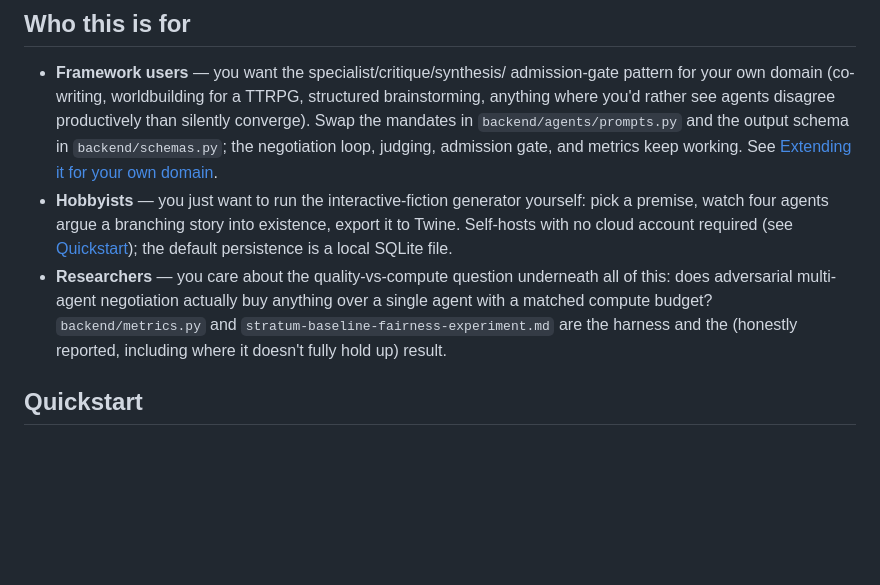
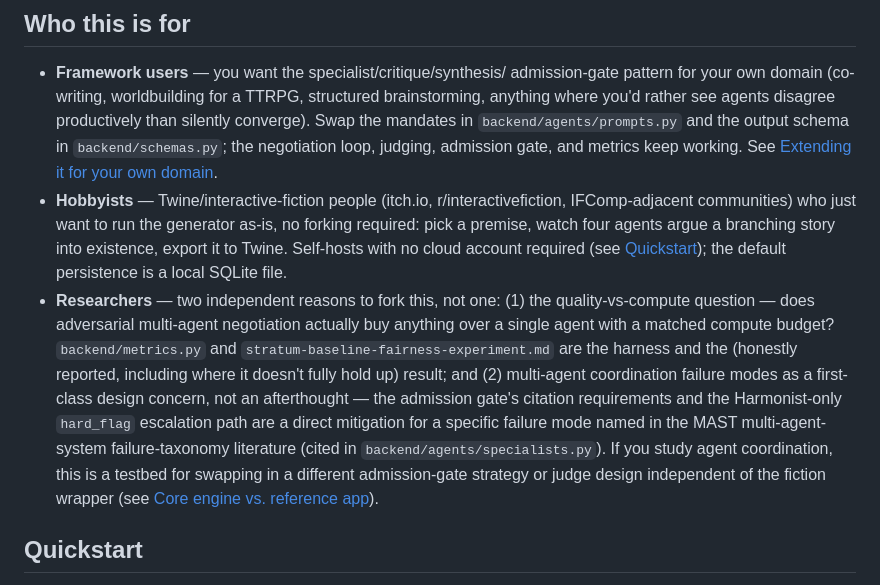
Before and after one commit to QasimKhan5x/stratum, a Markdown page: README.md, the part around the change. Rendered like a GitHub page; blank space fills up the shorter version.

Commit message:
docs: sharpen README's researcher/hobbyist positioning
The "Who this is for" section had diluted two of the three OSS audience
pitches down to generic statements. Restores the specific, factually-grounded
claims: names the real IF communities (itch.io, r/interactivefiction, IFComp)
for hobbyists, and surfaces the MAST failure-taxonomy citation already in
specialists.py as a second, independent reason for researchers to fork this
(coordination-failure testbed, not just the compute-fairness question).

Co-authored-by: Cursor <cursoragent@cursor.com>

```diff
--- a/README.md
+++ b/README.md
@@ -27,17 +27,26 @@ if you want to point the same machinery at a different domain.
   in `backend/agents/prompts.py` and the output schema in
   `backend/schemas.py`; the negotiation loop, judging, admission gate, and
   metrics keep working. See [Extending it for your own domain](#extending-it-for-your-own-domain).
-- **Hobbyists** — you just want to run the interactive-fiction generator
-  yourself: pick a premise, watch four agents argue a branching story into
-  existence, export it to Twine. Self-hosts with no cloud account required
-  (see [Quickstart](#quickstart)); the default persistence is a local
-  SQLite file.
-- **Researchers** — you care about the quality-vs-compute question
-  underneath all of this: does adversarial multi-agent negotiation
-  actually buy anything over a single agent with a matched compute
-  budget? `backend/metrics.py` and `stratum-baseline-fairness-experiment.md`
-  are the harness and the (honestly reported, including where it doesn't
-  fully hold up) result.
+- **Hobbyists** — Twine/interactive-fiction people (itch.io, r/interactivefiction,
+  IFComp-adjacent communities) who just want to run the generator as-is, no
+  forking required: pick a premise, watch four agents argue a branching story
+  into existence, export it to Twine. Self-hosts with no cloud account
+  required (see [Quickstart](#quickstart)); the default persistence is a
+  local SQLite file.
+- **Researchers** — two independent reasons to fork this, not one:
+  (1) the quality-vs-compute question — does adversarial multi-agent
+  negotiation actually buy anything over a single agent with a matched
+  compute budget? `backend/metrics.py` and
+  `stratum-baseline-fairness-experiment.md` are the harness and the
+  (honestly reported, including where it doesn't fully hold up) result; and
+  (2) multi-agent coordination failure modes as a first-class design
+  concern, not an afterthought — the admission gate's citation requirements
+  and the Harmonist-only `hard_flag` escalation path are a direct mitigation
+  for a specific failure mode named in the MAST multi-agent-system
+  failure-taxonomy literature (cited in `backend/agents/specialists.py`).
+  If you study agent coordination, this is a testbed for swapping in a
+  different admission-gate strategy or judge design independent of the
+  fiction wrapper (see [Core engine vs. reference app](#core-engine-vs-reference-app)).
 
 ## Quickstart
 
```
